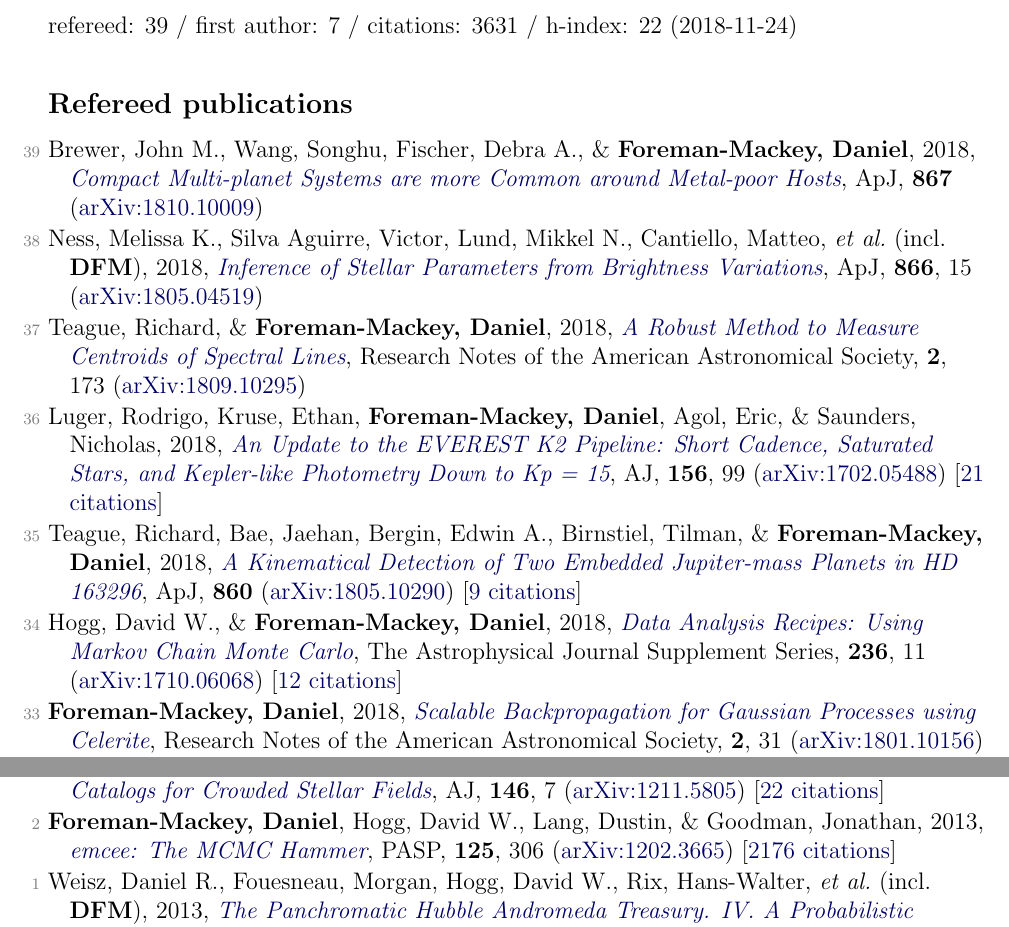
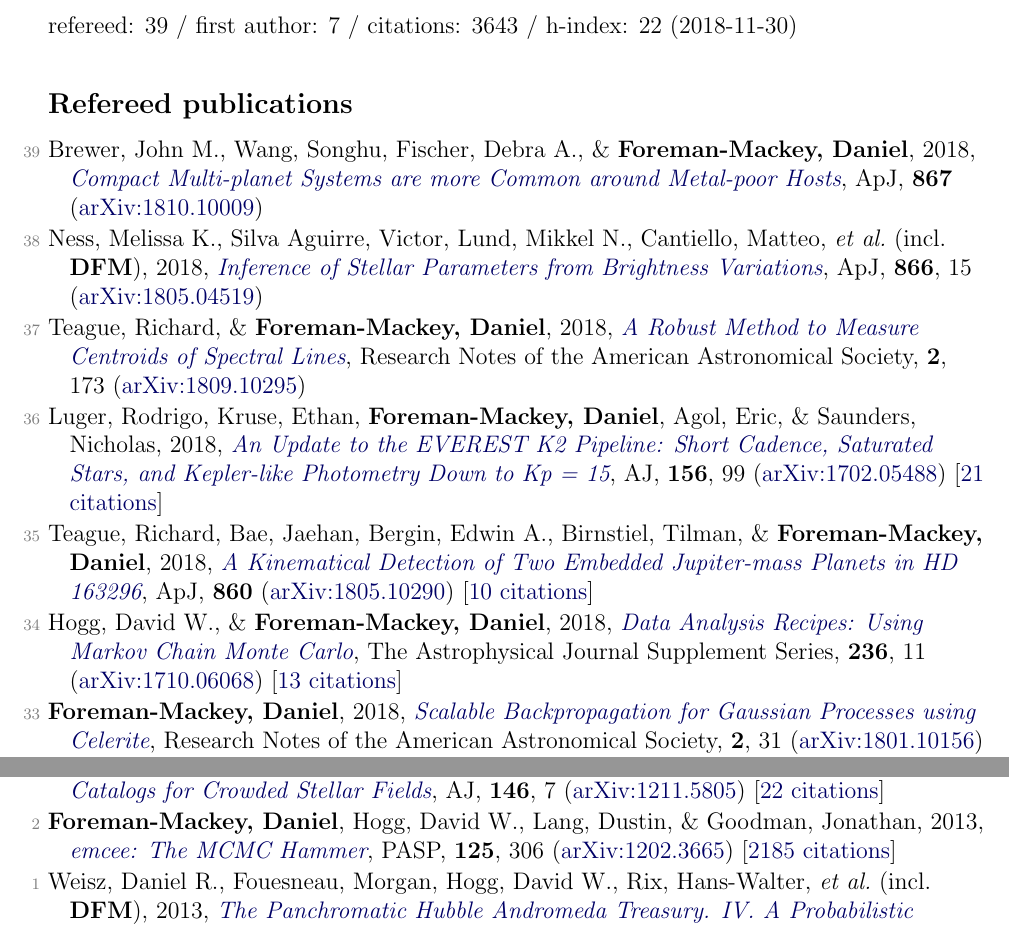
Before and after one commit to dfm/cv, a LaTeX document (pubs.tex, which reads pubs_ref.tex, pubs_summary.tex): two parts of pages 1 and 3 of 4, joined at a grey line, cut so that both start at the same text. Compiled offline with pdfLaTeX.

Commit message:
updating

```diff
--- a/pubs_ref.tex
+++ b/pubs_ref.tex
@@ -6,9 +6,9 @@
 
 \item[{\color{numcolor}\scriptsize36}] Luger, Rodrigo, Kruse, Ethan, \textbf{Foreman-Mackey, Daniel}, Agol, Eric, \& Saunders, Nicholas, 2018, \doi{10.3847/1538-3881/aad230}{An Update to the EVEREST K2 Pipeline: Short Cadence, Saturated Stars, and Kepler-like Photometry Down to Kp~=~15}, \aj, \textbf{156}, 99 (\arxiv{1702.05488}) [\href{http://adsabs.harvard.edu/abs/2018AJ....156...99L}{21 citations}]
 
-\item[{\color{numcolor}\scriptsize35}] Teague, Richard, Bae, Jaehan, Bergin, Edwin A., Birnstiel, Tilman, \& \textbf{Foreman-Mackey, Daniel}, 2018, \doi{10.3847/2041-8213/aac6d7}{A Kinematical Detection of Two Embedded Jupiter-mass Planets in HD 163296}, \apj, \textbf{860} (\arxiv{1805.10290}) [\href{http://adsabs.harvard.edu/abs/2018ApJ...860L..12T}{9 citations}]
+\item[{\color{numcolor}\scriptsize35}] Teague, Richard, Bae, Jaehan, Bergin, Edwin A., Birnstiel, Tilman, \& \textbf{Foreman-Mackey, Daniel}, 2018, \doi{10.3847/2041-8213/aac6d7}{A Kinematical Detection of Two Embedded Jupiter-mass Planets in HD 163296}, \apj, \textbf{860} (\arxiv{1805.10290}) [\href{http://adsabs.harvard.edu/abs/2018ApJ...860L..12T}{10 citations}]
 
-\item[{\color{numcolor}\scriptsize34}] Hogg, David W., \& \textbf{Foreman-Mackey, Daniel}, 2018, \doi{10.3847/1538-4365/aab76e}{Data Analysis Recipes: Using Markov Chain Monte Carlo}, The Astrophysical Journal Supplement Series, \textbf{236}, 11 (\arxiv{1710.06068}) [\href{http://adsabs.harvard.edu/abs/2018ApJS..236...11H}{12 citations}]
+\item[{\color{numcolor}\scriptsize34}] Hogg, David W., \& \textbf{Foreman-Mackey, Daniel}, 2018, \doi{10.3847/1538-4365/aab76e}{Data Analysis Recipes: Using Markov Chain Monte Carlo}, The Astrophysical Journal Supplement Series, \textbf{236}, 11 (\arxiv{1710.06068}) [\href{http://adsabs.harvard.edu/abs/2018ApJS..236...11H}{13 citations}]
 
 \item[{\color{numcolor}\scriptsize33}] \textbf{Foreman-Mackey, Daniel}, 2018, \doi{10.3847/2515-5172/aaaf6c}{Scalable Backpropagation for Gaussian Processes using Celerite}, Research Notes of the American Astronomical Society, \textbf{2}, 31 (\arxiv{1801.10156})
 
@@ -72,6 +72,6 @@
 
 \item[{\color{numcolor}\scriptsize3}] Brewer, Brendon J., \textbf{Foreman-Mackey, Daniel}, \& Hogg, David W., 2013, \doi{10.1088/0004-6256/146/1/7}{Probabilistic Catalogs for Crowded Stellar Fields}, \aj, \textbf{146}, 7 (\arxiv{1211.5805}) [\href{http://adsabs.harvard.edu/abs/2013AJ....146....7B}{22 citations}]
 
-\item[{\color{numcolor}\scriptsize2}] \textbf{Foreman-Mackey, Daniel}, Hogg, David W., Lang, Dustin, \& Goodman, Jonathan, 2013, \doi{10.1086/670067}{emcee: The MCMC Hammer}, \pasp, \textbf{125}, 306 (\arxiv{1202.3665}) [\href{http://adsabs.harvard.edu/abs/2013PASP..125..306F}{2176 citations}]
+\item[{\color{numcolor}\scriptsize2}] \textbf{Foreman-Mackey, Daniel}, Hogg, David W., Lang, Dustin, \& Goodman, Jonathan, 2013, \doi{10.1086/670067}{emcee: The MCMC Hammer}, \pasp, \textbf{125}, 306 (\arxiv{1202.3665}) [\href{http://adsabs.harvard.edu/abs/2013PASP..125..306F}{2185 citations}]
 
 \item[{\color{numcolor}\scriptsize1}] Weisz, Daniel R., Fouesneau, Morgan, Hogg, David W., Rix, Hans-Walter, \etal\ (incl.\ \textbf{DFM}), 2013, \doi{10.1088/0004-637X/762/2/123}{The Panchromatic Hubble Andromeda Treasury. IV. A Probabilistic Approach to Inferring the High-mass Stellar Initial Mass Function and Other Power-law Functions}, \apj, \textbf{762}, 123 (\arxiv{1211.6105}) [\href{http://adsabs.harvard.edu/abs/2013ApJ...762..123W}{27 citations}]
--- a/pubs_summary.tex
+++ b/pubs_summary.tex
@@ -1 +1 @@
-refereed: 39 / first author: 7 / citations: 3631 / h-index: 22 (2018-11-24)
+refereed: 39 / first author: 7 / citations: 3643 / h-index: 22 (2018-11-30)
```
Also changed, not shown: pubs_select.tex (+1 -1 lines), pubs_ref.tex (2 more changed lines), 1 other file.
